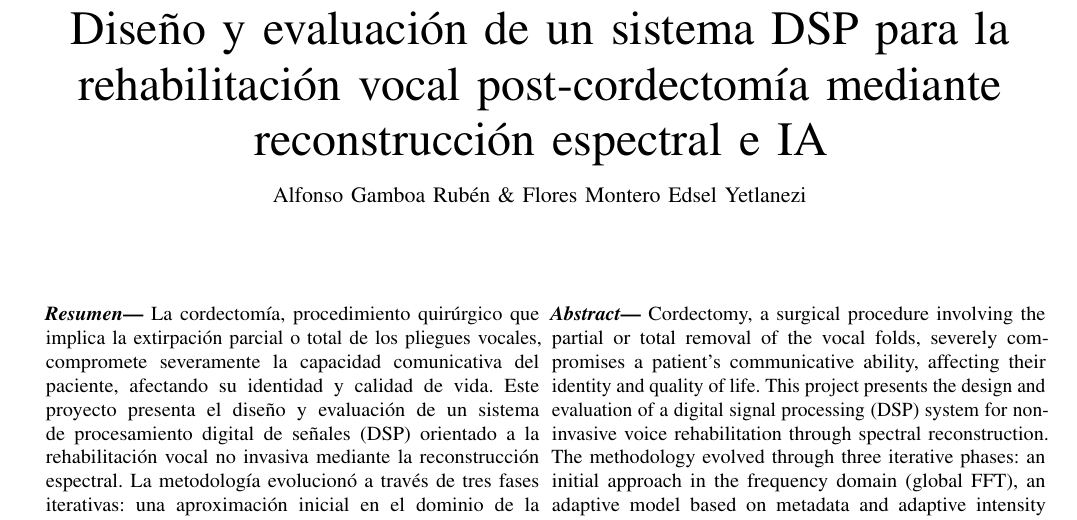
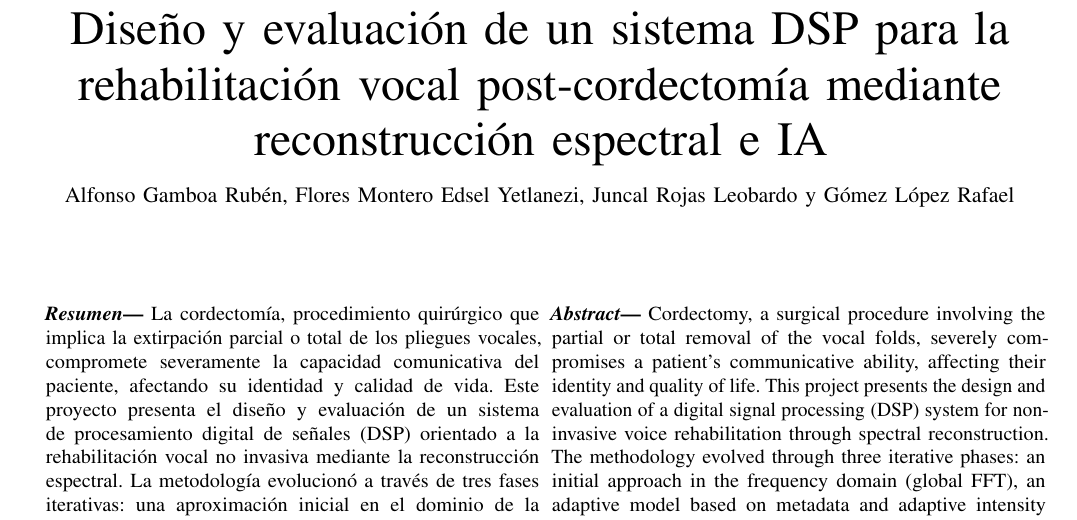
Before and after one commit to Benchito2003/proyecto_analisis_corectomia, a LaTeX paper (docs/reporte/tercer_reporte.tex): part of page 1 of 10, cut so that both start at the same text. Compiled offline with pdfLaTeX.

```diff
--- a/docs/reporte/tercer_reporte.tex
+++ b/docs/reporte/tercer_reporte.tex
@@ -20,7 +20,7 @@
 \title{Diseño y evaluación de un sistema DSP para la rehabilitación vocal post-cordectomía mediante reconstrucción espectral e IA}
 
 % Formato de autores estilo IEEE
-\author{Alfonso~Gamboa~Rubén \&~Flores~Montero~Edsel~Yetlanezi%
+\author{Alfonso~Gamboa~Rubén,~Flores~Montero~Edsel~Yetlanezi,~Juncal~Rojas~Leobardo~y~Gómez~López~Rafael%
 \thanks{Los autores son estudiantes de Ingeniería Biomédica de la Universidad Veracruzana.}%
 \thanks{Código disponible en: \url{https://github.com/Benchito2003/proyecto_analisis_corectomia}}%
 \thanks{Manuscrito generado el \today.}}
```
Also changed, not shown: docs/reporte/Alfonso_Gamboa_Ruben_Parcial1.pdf (deleted), docs/reporte/Alfonso_Gamboa_Ruben_Parcial2.pdf (deleted), docs/reporte/antiguos_reportes/plantilla2.bbl (renamed from docs/reporte/plantilla2.bbl), docs/reporte/antiguos_reportes/plantilla2.tex (renamed from docs/reporte/plantilla2.tex), docs/reporte/antiguos_reportes/proyecto.bbl (renamed from docs/reporte/proyecto.bbl), docs/reporte/antiguos_reportes/proyecto.tex (renamed from docs/reporte/proyecto.tex), docs/reporte/plantilla2.pdf (deleted), docs/reporte/tercer_reporte.pdf, 18 other files.
